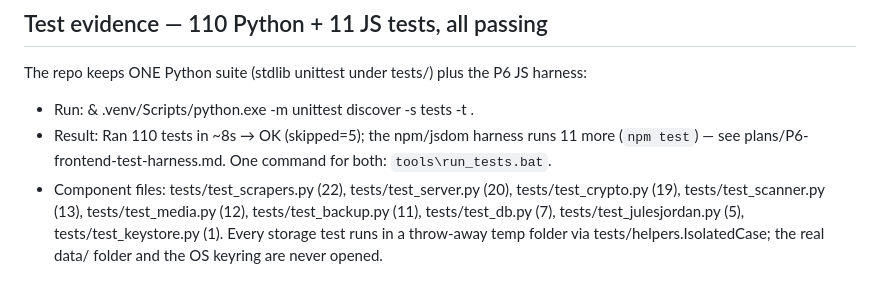
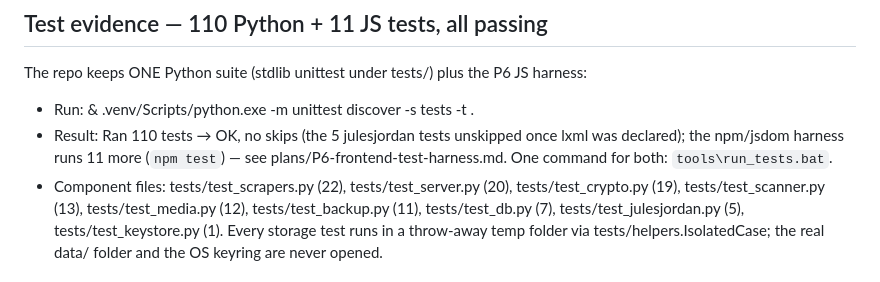
Before and after one commit to UmbraManger/Umbra, a Markdown page: backend/PATCHES.md, the part around the change. GitHub-like rendering.

```diff
--- a/backend/PATCHES.md
+++ b/backend/PATCHES.md
@@ -155,9 +155,9 @@ Unchanged: backend/keystore.py logic (annotation only).
 The repo keeps ONE Python suite (stdlib unittest under tests/) plus the P6 JS harness:
 
 - Run: & .venv/Scripts/python.exe -m unittest discover -s tests -t .
-- Result: Ran 110 tests in ~8s → OK (skipped=5); the npm/jsdom harness runs 11
-  more (`npm test`) — see plans/P6-frontend-test-harness.md. One command for
-  both: `tools\run_tests.bat`.
+- Result: Ran 110 tests → OK, no skips (the 5 julesjordan tests unskipped once
+  lxml was declared); the npm/jsdom harness runs 11 more (`npm test`) — see
+  plans/P6-frontend-test-harness.md. One command for both: `tools\run_tests.bat`.
 - Component files: tests/test_scrapers.py (22), tests/test_server.py (20),
   tests/test_crypto.py (19), tests/test_scanner.py (13), tests/test_media.py (12),
   tests/test_backup.py (11), tests/test_db.py (7), tests/test_julesjordan.py (5),
```
Also changed, not shown: plans/P3-app-lock-is-client-side.md (+1 -1 lines), plans/README.md (+2 -2 lines).
